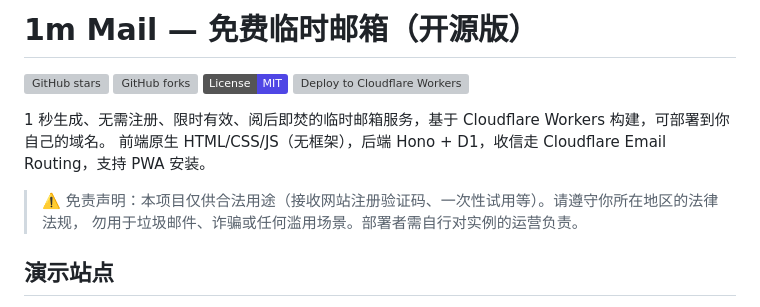
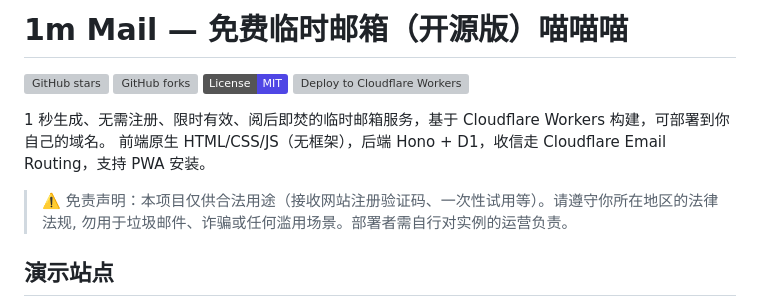
Before and after one commit to liangzhanning1-spec/temp-mail, a Markdown page: README.md, the part around the change. Drawn GitHub-style; badges without logos; grey boxes are pictures that could not be loaded.

```diff
--- a/README.md
+++ b/README.md
@@ -1,4 +1,4 @@
-# 1m Mail — 免费临时邮箱（开源版）
+# 1m Mail — 免费临时邮箱（开源版）喵喵喵
 
 [![GitHub stars](https://img.shields.io/github/stars/linxk8/-1m-mail?style=social&label=Star)](https://github.com/linxk8/-1m-mail)
 [![GitHub forks](https://img.shields.io/github/forks/linxk8/-1m-mail?style=social)](https://github.com/linxk8/-1m-mail/fork)
@@ -8,7 +8,7 @@
 1 秒生成、无需注册、限时有效、阅后即焚的临时邮箱服务，基于 Cloudflare Workers 构建，可部署到你自己的域名。
 前端原生 HTML/CSS/JS（无框架），后端 Hono + D1，收信走 Cloudflare Email Routing，支持 PWA 安装。
 
-> ⚠️ 免责声明：本项目仅供合法用途（接收网站注册验证码、一次性试用等）。请遵守你所在地区的法律法规，
+> ⚠️ 免责声明：本项目仅供合法用途（接收网站注册验证码、一次性试用等）。请遵守你所在地区的法律法规,
 > 勿用于垃圾邮件、诈骗或任何滥用场景。部署者需自行对实例的运营负责。
 
 ## 演示站点
```
